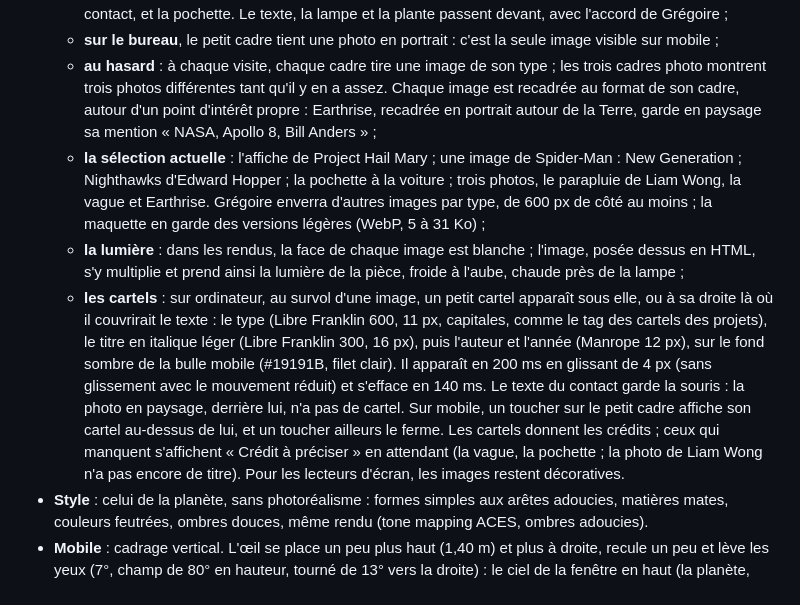
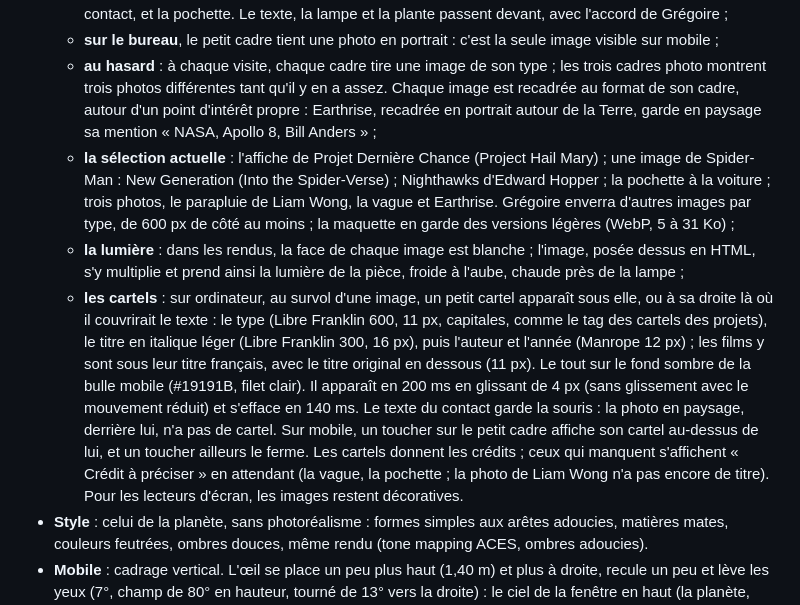
Before and after one commit to Greg0s/portfoliov2, a Markdown page: docs/specs/2026-10-21-maquette-v3-bureau.md, the part around the change. Drawn GitHub-style.

Commit message:
Spec du bureau : titres français des films sur les cartels, titre original dessous
Co-Authored-By: Claude Opus 5.5 <noreply@anthropic.com>
Claude-Session: https://claude.ai/code/session_014bCVJmgoCNCk4xAqiirkTy

```diff
--- a/docs/specs/2026-10-21-maquette-v3-bureau.md
+++ b/docs/specs/2026-10-21-maquette-v3-bureau.md
@@ -40,9 +40,9 @@ Le parcours finit là où le rêve commence : la caméra repasse par la fenêtre
   - **sur le mur**, sur ordinateur seulement (sur mobile, le mur est hors champ), six cadres disposés comme les aplats d'avant : en haut, l'image de film et la peinture ; à gauche, l'affiche, plus grande qu'avant (42 × 63 cm) ; à droite, une colonne avec la photo en portrait, la photo en paysage, derrière le texte du contact, et la pochette. Le texte, la lampe et la plante passent devant, avec l'accord de Grégoire ;
   - **sur le bureau**, le petit cadre tient une photo en portrait : c'est la seule image visible sur mobile ;
   - **au hasard** : à chaque visite, chaque cadre tire une image de son type ; les trois cadres photo montrent trois photos différentes tant qu'il y en a assez. Chaque image est recadrée au format de son cadre, autour d'un point d'intérêt propre : Earthrise, recadrée en portrait autour de la Terre, garde en paysage sa mention « NASA, Apollo 8, Bill Anders » ;
-  - **la sélection actuelle** : l'affiche de Project Hail Mary ; une image de Spider-Man : New Generation ; Nighthawks d'Edward Hopper ; la pochette à la voiture ; trois photos, le parapluie de Liam Wong, la vague et Earthrise. Grégoire enverra d'autres images par type, de 600 px de côté au moins ; la maquette en garde des versions légères (WebP, 5 à 31 Ko) ;
+  - **la sélection actuelle** : l'affiche de Projet Dernière Chance (Project Hail Mary) ; une image de Spider-Man : New Generation (Into the Spider-Verse) ; Nighthawks d'Edward Hopper ; la pochette à la voiture ; trois photos, le parapluie de Liam Wong, la vague et Earthrise. Grégoire enverra d'autres images par type, de 600 px de côté au moins ; la maquette en garde des versions légères (WebP, 5 à 31 Ko) ;
   - **la lumière** : dans les rendus, la face de chaque image est blanche ; l'image, posée dessus en HTML, s'y multiplie et prend ainsi la lumière de la pièce, froide à l'aube, chaude près de la lampe ;
-  - **les cartels** : sur ordinateur, au survol d'une image, un petit cartel apparaît sous elle, ou à sa droite là où il couvrirait le texte : le type (Libre Franklin 600, 11 px, capitales, comme le tag des cartels des projets), le titre en italique léger (Libre Franklin 300, 16 px), puis l'auteur et l'année (Manrope 12 px), sur le fond sombre de la bulle mobile (#19191B, filet clair). Il apparaît en 200 ms en glissant de 4 px (sans glissement avec le mouvement réduit) et s'efface en 140 ms. Le texte du contact garde la souris : la photo en paysage, derrière lui, n'a pas de cartel. Sur mobile, un toucher sur le petit cadre affiche son cartel au-dessus de lui, et un toucher ailleurs le ferme. Les cartels donnent les crédits ; ceux qui manquent s'affichent « Crédit à préciser » en attendant (la vague, la pochette ; la photo de Liam Wong n'a pas encore de titre). Pour les lecteurs d'écran, les images restent décoratives.
+  - **les cartels** : sur ordinateur, au survol d'une image, un petit cartel apparaît sous elle, ou à sa droite là où il couvrirait le texte : le type (Libre Franklin 600, 11 px, capitales, comme le tag des cartels des projets), le titre en italique léger (Libre Franklin 300, 16 px), puis l'auteur et l'année (Manrope 12 px) ; les films y sont sous leur titre français, avec le titre original en dessous (11 px). Le tout sur le fond sombre de la bulle mobile (#19191B, filet clair). Il apparaît en 200 ms en glissant de 4 px (sans glissement avec le mouvement réduit) et s'efface en 140 ms. Le texte du contact garde la souris : la photo en paysage, derrière lui, n'a pas de cartel. Sur mobile, un toucher sur le petit cadre affiche son cartel au-dessus de lui, et un toucher ailleurs le ferme. Les cartels donnent les crédits ; ceux qui manquent s'affichent « Crédit à préciser » en attendant (la vague, la pochette ; la photo de Liam Wong n'a pas encore de titre). Pour les lecteurs d'écran, les images restent décoratives.
 - **Style** : celui de la planète, sans photoréalisme : formes simples aux arêtes adoucies, matières mates, couleurs feutrées, ombres douces, même rendu (tone mapping ACES, ombres adoucies).
 - **Mobile** : cadrage vertical. L'œil se place un peu plus haut (1,40 m) et plus à droite, recule un peu et lève les yeux (7°, champ de 80° en hauteur, tourné de 13° vers la droite) : le ciel de la fenêtre en haut (la planète, puis le texte, qui tient entre le haut de la fenêtre et le haut de l'écran), la ville à gauche de l'écran, l'écran à droite avec la rose et le pot à crayons, la souris et le clavier en bas.
 
```
